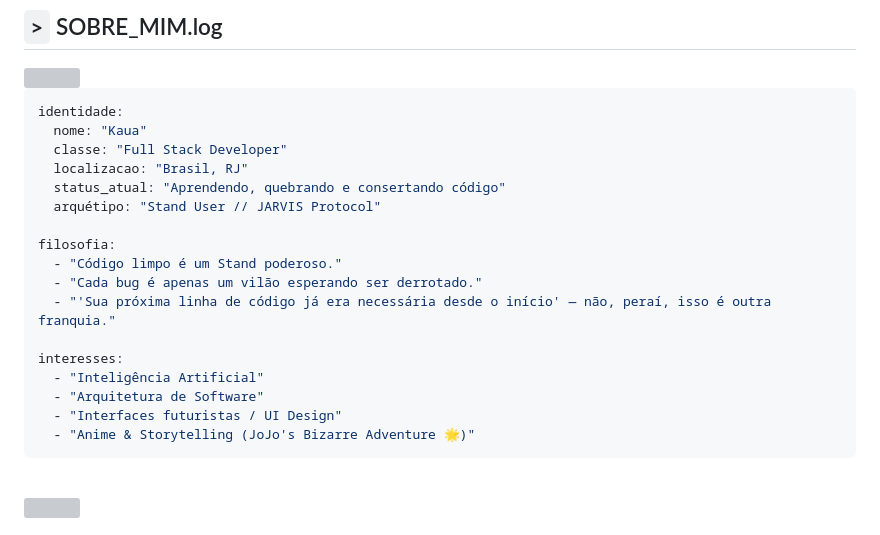
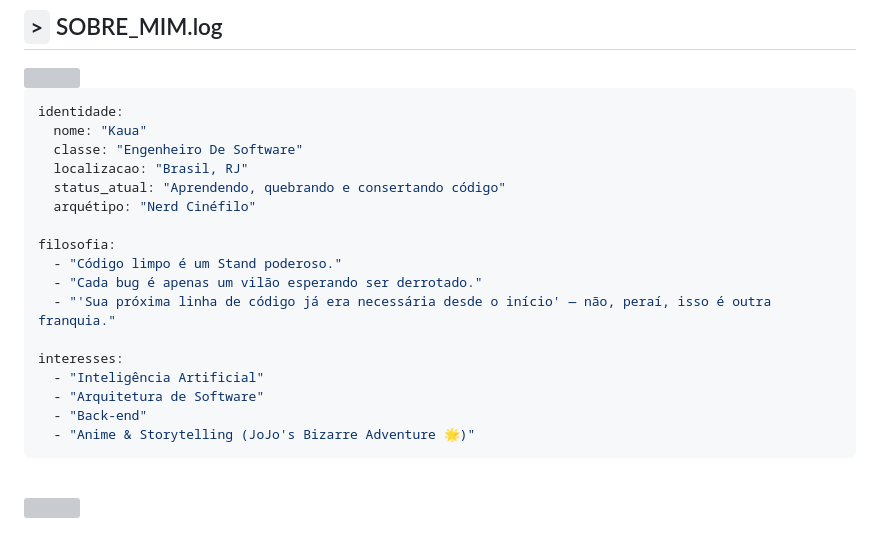
Before and after one commit to Noname2006ia/Noname2006ia, a Markdown page: README.md, the part around the change. GitHub-like rendering; grey boxes are pictures that could not be loaded.

Commit message:
Update developer profile details in README.md

````diff
--- a/README.md
+++ b/README.md
@@ -27,10 +27,10 @@
 ```yaml
 identidade:
   nome: "Kaua"
-  classe: "Full Stack Developer"
+  classe: "Engenheiro De Software"
   localizacao: "Brasil, RJ"
   status_atual: "Aprendendo, quebrando e consertando código"
-  arquétipo: "Stand User // JARVIS Protocol"
+  arquétipo: "Nerd Cinéfilo"
 
 filosofia:
   - "Código limpo é um Stand poderoso."
@@ -40,7 +40,7 @@ filosofia:
 interesses:
   - "Inteligência Artificial"
   - "Arquitetura de Software"
-  - "Interfaces futuristas / UI Design"
+  - "Back-end"
   - "Anime & Storytelling (JoJo's Bizarre Adventure 🌟)"
 ```
 
````
